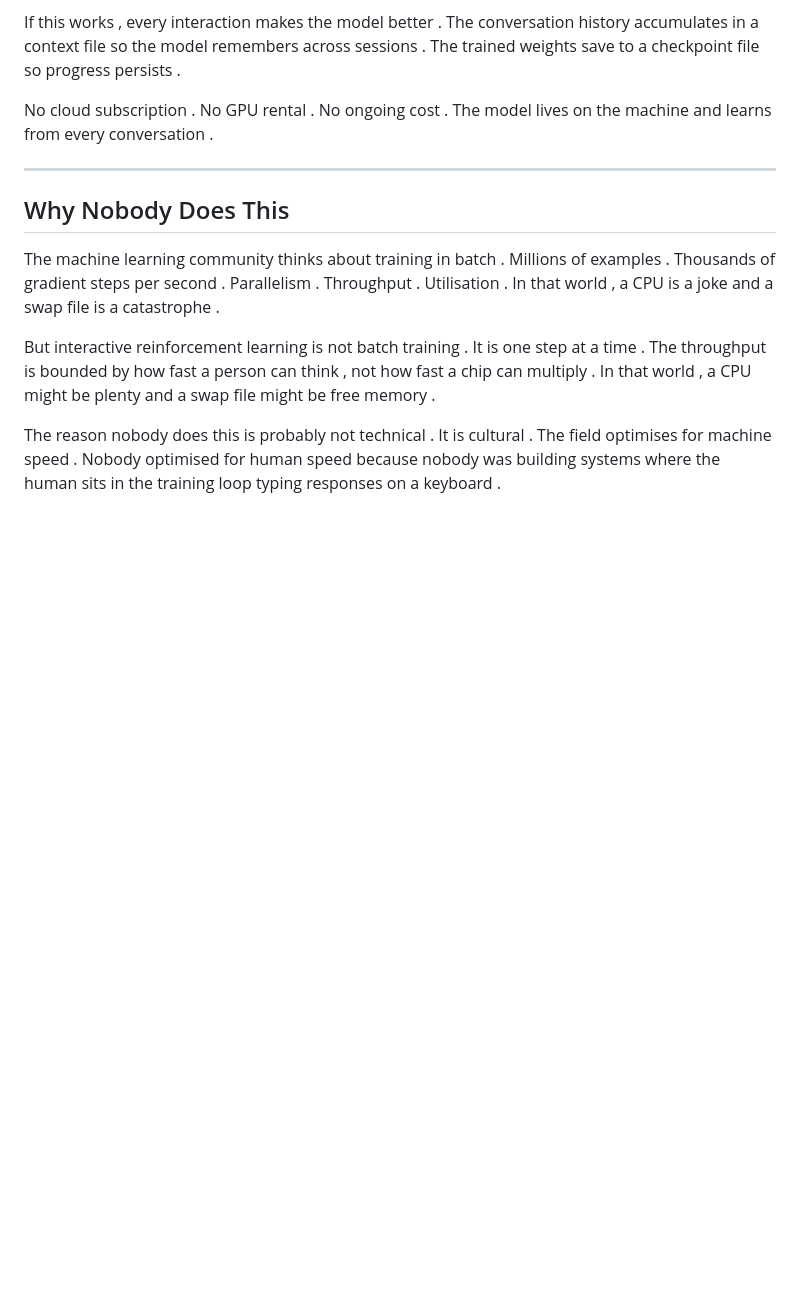
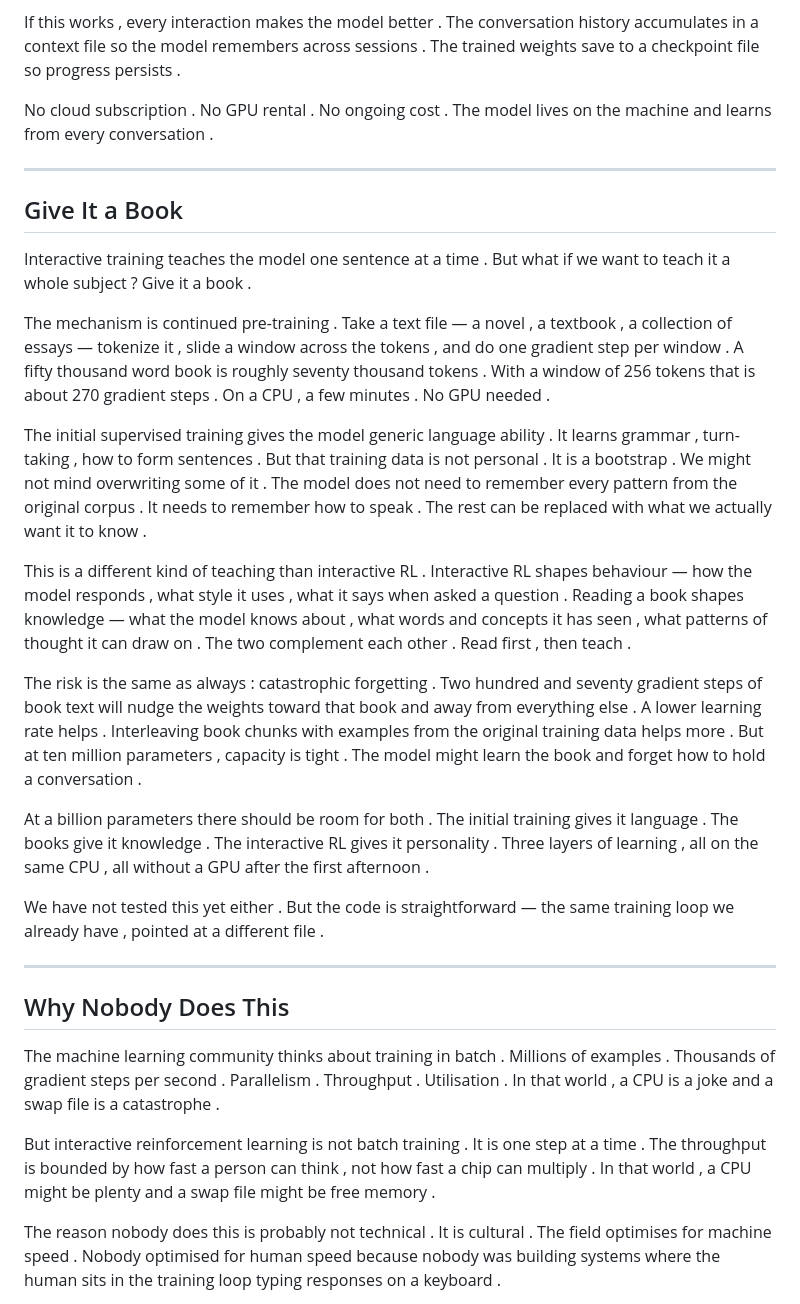
Before and after one commit to rolandnsharp/rolandnsharp.github.io, a Markdown page: src/posts/do-you-need-a-gpu.md, the part around the change. Rendered like a GitHub page; blank space fills up the shorter version.

Commit message:
Add Give It a Book section to GPU blog post
Co-Authored-By: Claude Opus 4.6 <noreply@anthropic.com>

```diff
--- a/src/posts/do-you-need-a-gpu.md
+++ b/src/posts/do-you-need-a-gpu.md
@@ -144,6 +144,49 @@ lives on the machine and learns from every conversation .
 
 ---
 
+## Give It a Book
+
+Interactive training teaches the model one sentence at a time . But what
+if we want to teach it a whole subject ? Give it a book .
+
+The mechanism is continued pre-training . Take a text file — a novel , a
+textbook , a collection of essays — tokenize it , slide a window across
+the tokens , and do one gradient step per window . A fifty thousand word
+book is roughly seventy thousand tokens . With a window of 256 tokens
+that is about 270 gradient steps . On a CPU , a few minutes . No GPU
+needed .
+
+The initial supervised training gives the model generic language ability .
+It learns grammar , turn-taking , how to form sentences . But that
+training data is not personal . It is a bootstrap . We might not mind
+overwriting some of it . The model does not need to remember every
+pattern from the original corpus . It needs to remember how to speak .
+The rest can be replaced with what we actually want it to know .
+
+This is a different kind of teaching than interactive RL . Interactive RL
+shapes behaviour — how the model responds , what style it uses , what it
+says when asked a question . Reading a book shapes knowledge — what the
+model knows about , what words and concepts it has seen , what patterns
+of thought it can draw on . The two complement each other . Read first ,
+then teach .
+
+The risk is the same as always : catastrophic forgetting . Two hundred
+and seventy gradient steps of book text will nudge the weights toward
+that book and away from everything else . A lower learning rate helps .
+Interleaving book chunks with examples from the original training data
+helps more . But at ten million parameters , capacity is tight . The
+model might learn the book and forget how to hold a conversation .
+
+At a billion parameters there should be room for both . The initial
+training gives it language . The books give it knowledge . The
+interactive RL gives it personality . Three layers of learning , all on
+the same CPU , all without a GPU after the first afternoon .
+
+We have not tested this yet either . But the code is straightforward —
+the same training loop we already have , pointed at a different file .
+
+---
+
 ## Why Nobody Does This
 
 The machine learning community thinks about training in batch . Millions
```
